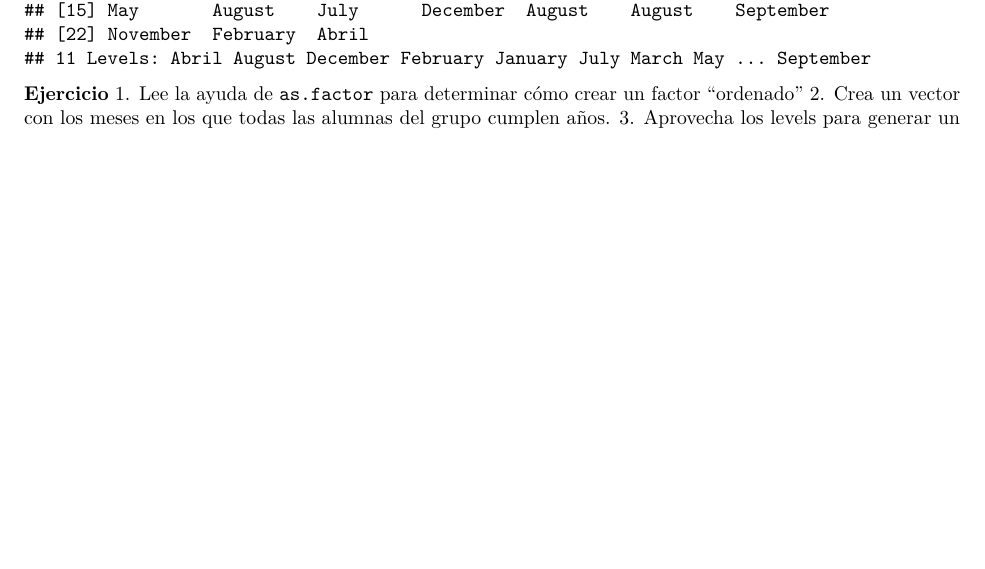
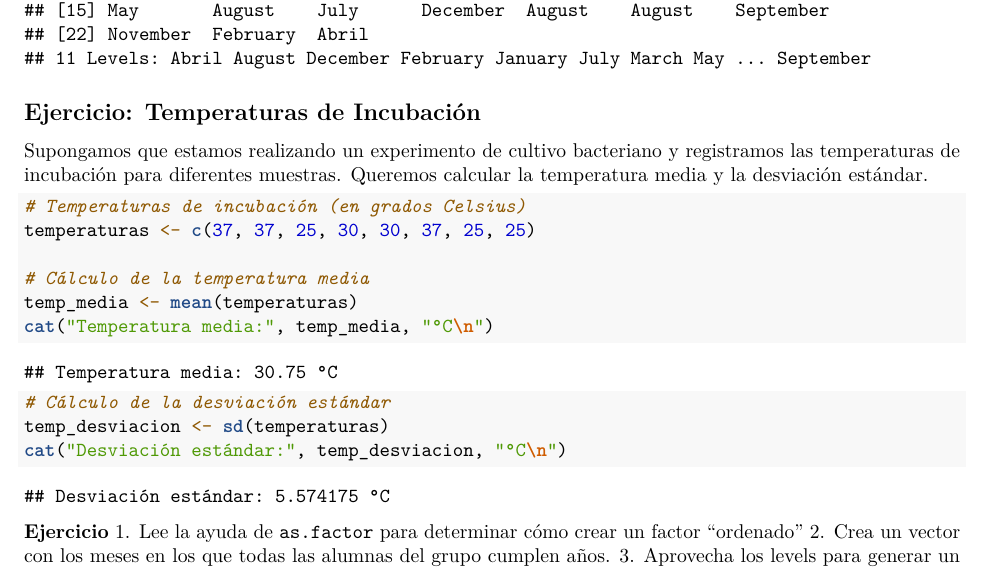
Before and after one commit to MaferBravoGarcia/Manual, an R Markdown document (02-Vectors.Rmd): part of page 17 of 17 before the commit and part of page 17 of 18 after it, cut so that both start at the same text, the shorter picture padded with empty space. Rendered offline with R 4.5, knitr and Pandoc, then LaTeX, with nearby package versions; code that draws random numbers runs with fixed seeds of ours; some code elsewhere in the file could not run offline.

Commit message:
Update 02-Vectors.Rmd

````diff
--- a/02-Vectors.Rmd
+++ b/02-Vectors.Rmd
@@ -714,6 +714,25 @@ levels(meses)
 meses
 ```
 
+## Ejercicio: Temperaturas de Incubación
+
+Supongamos que estamos realizando un experimento de cultivo bacteriano y registramos las temperaturas de incubación para diferentes muestras. Queremos calcular la temperatura media y la desviación estándar.
+
+
+```{r}
+# Temperaturas de incubación (en grados Celsius)
+temperaturas <- c(37, 37, 25, 30, 30, 37, 25, 25)
+
+# Cálculo de la temperatura media
+temp_media <- mean(temperaturas)
+cat("Temperatura media:", temp_media, "°C\n")
+
+# Cálculo de la desviación estándar
+temp_desviacion <- sd(temperaturas)
+cat("Desviación estándar:", temp_desviacion, "°C\n")
+```
+
+
 **Ejercicio**
 1. Lee la ayuda de `as.factor` para determinar cómo crear un factor "ordenado"
 2. Crea un vector con los meses en los que todas las alumnas del grupo cumplen años.
````
